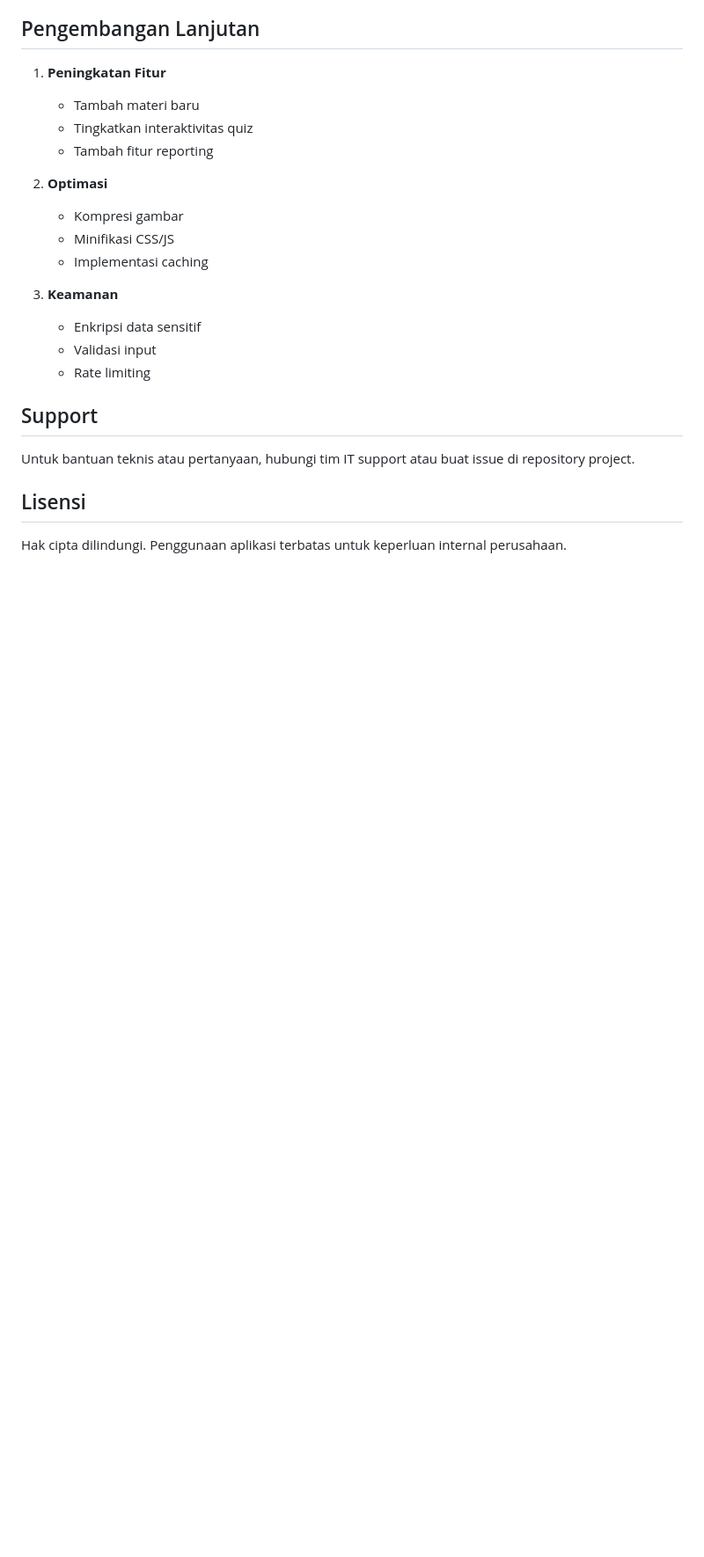
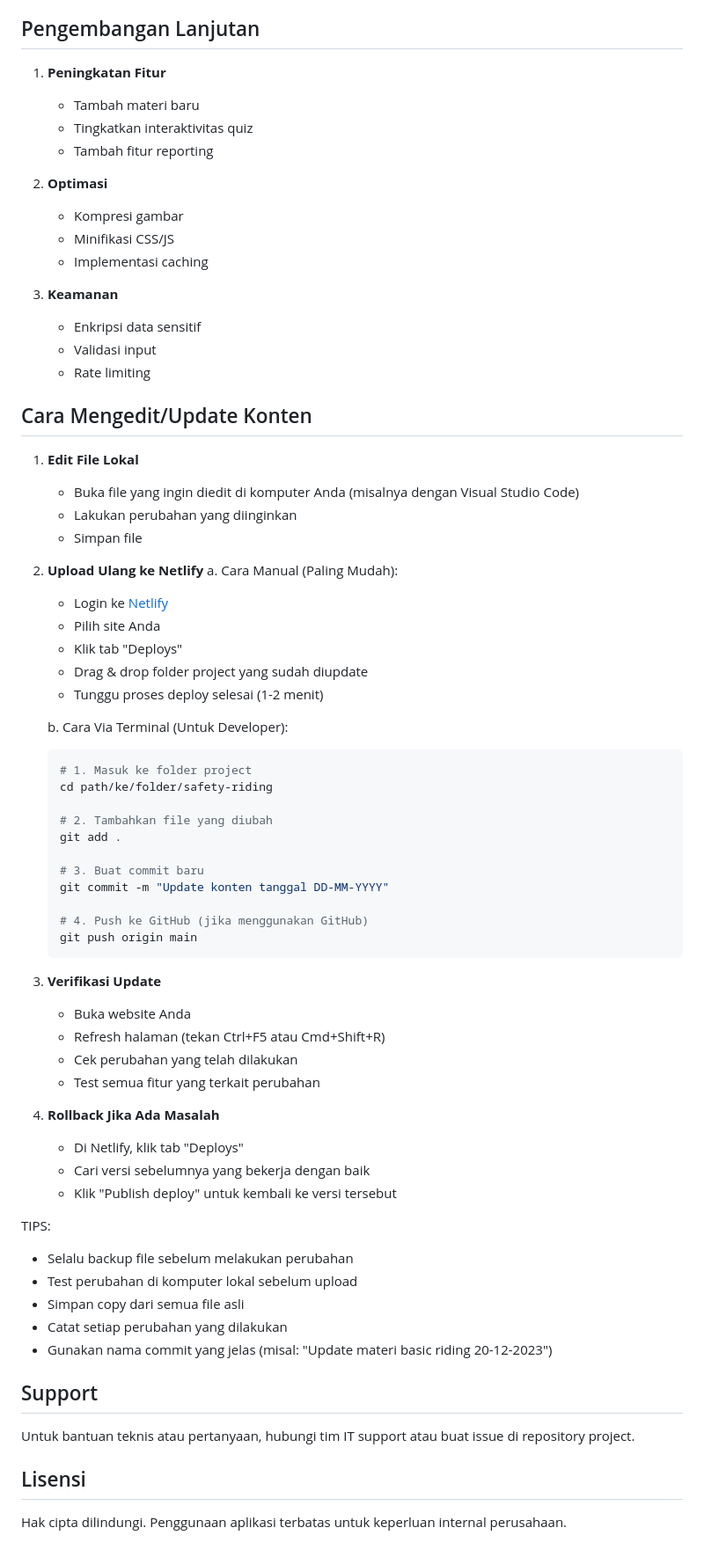
Before and after one commit to akhtar2025/blackboxai-1745238802762, a Markdown page: README.md, the part around one of its changes. Shown at 88% size. Rendered like a GitHub page; blank space fills up the shorter version.

````diff
--- a/README.md
+++ b/README.md
@@ -378,6 +425,54 @@ Aplikasi ini menggunakan localStorage untuk menyimpan data pengguna. Data yang t
    - Validasi input
    - Rate limiting
 
+## Cara Mengedit/Update Konten
+
+1. **Edit File Lokal**
+   - Buka file yang ingin diedit di komputer Anda (misalnya dengan Visual Studio Code)
+   - Lakukan perubahan yang diinginkan
+   - Simpan file
+
+2. **Upload Ulang ke Netlify**
+   a. Cara Manual (Paling Mudah):
+      - Login ke [Netlify](https://app.netlify.com/)
+      - Pilih site Anda
+      - Klik tab "Deploys"
+      - Drag & drop folder project yang sudah diupdate
+      - Tunggu proses deploy selesai (1-2 menit)
+
+   b. Cara Via Terminal (Untuk Developer):
+      ```bash
+      # 1. Masuk ke folder project
+      cd path/ke/folder/safety-riding
+
+      # 2. Tambahkan file yang diubah
+      git add .
+
+      # 3. Buat commit baru
+      git commit -m "Update konten tanggal DD-MM-YYYY"
+
+      # 4. Push ke GitHub (jika menggunakan GitHub)
+      git push origin main
+      ```
+
+3. **Verifikasi Update**
+   - Buka website Anda
+   - Refresh halaman (tekan Ctrl+F5 atau Cmd+Shift+R)
+   - Cek perubahan yang telah dilakukan
+   - Test semua fitur yang terkait perubahan
+
+4. **Rollback Jika Ada Masalah**
+   - Di Netlify, klik tab "Deploys"
+   - Cari versi sebelumnya yang bekerja dengan baik
+   - Klik "Publish deploy" untuk kembali ke versi tersebut
+
+TIPS:
+- Selalu backup file sebelum melakukan perubahan
+- Test perubahan di komputer lokal sebelum upload
+- Simpan copy dari semua file asli
+- Catat setiap perubahan yang dilakukan
+- Gunakan nama commit yang jelas (misal: "Update materi basic riding 20-12-2023")
+
 ## Support
 
 Untuk bantuan teknis atau pertanyaan, hubungi tim IT support atau buat issue di repository project.
````
Also changed, not shown: other parts of README.md (+62 -15 lines).
